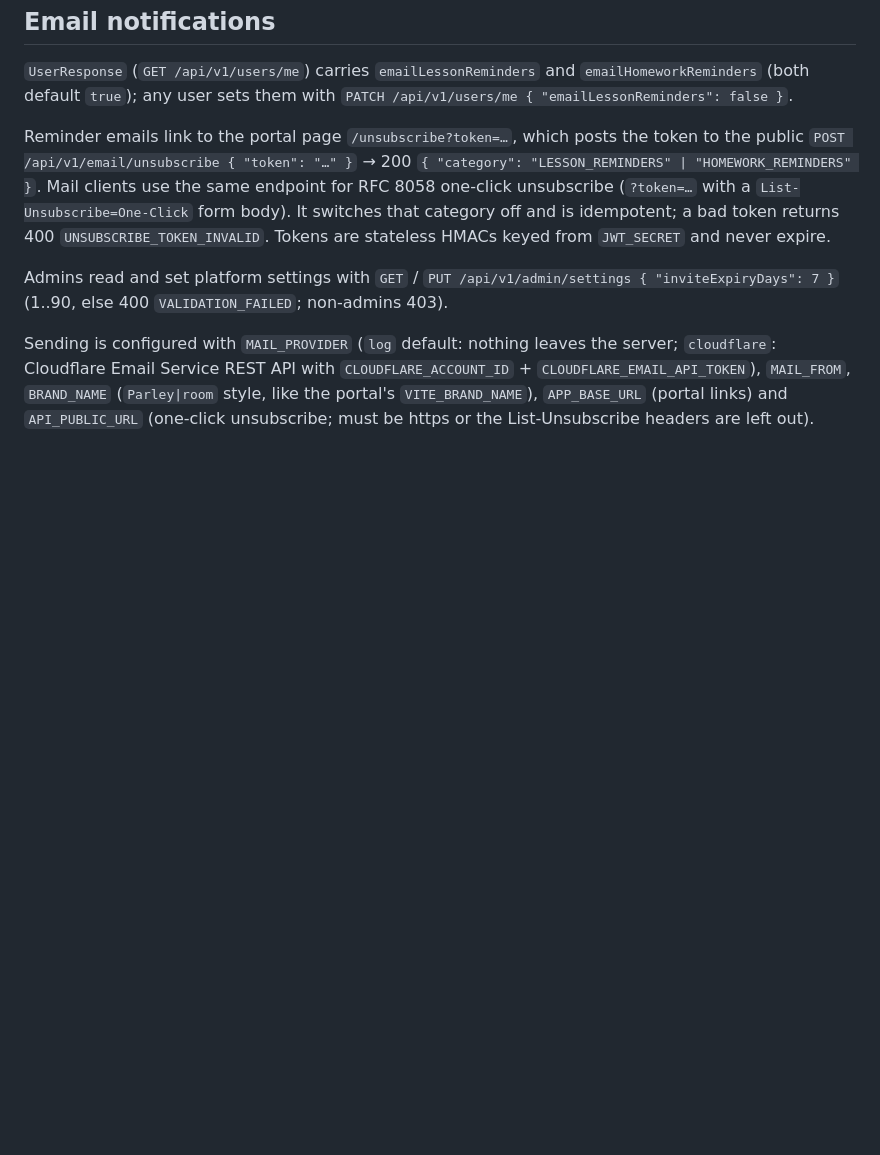
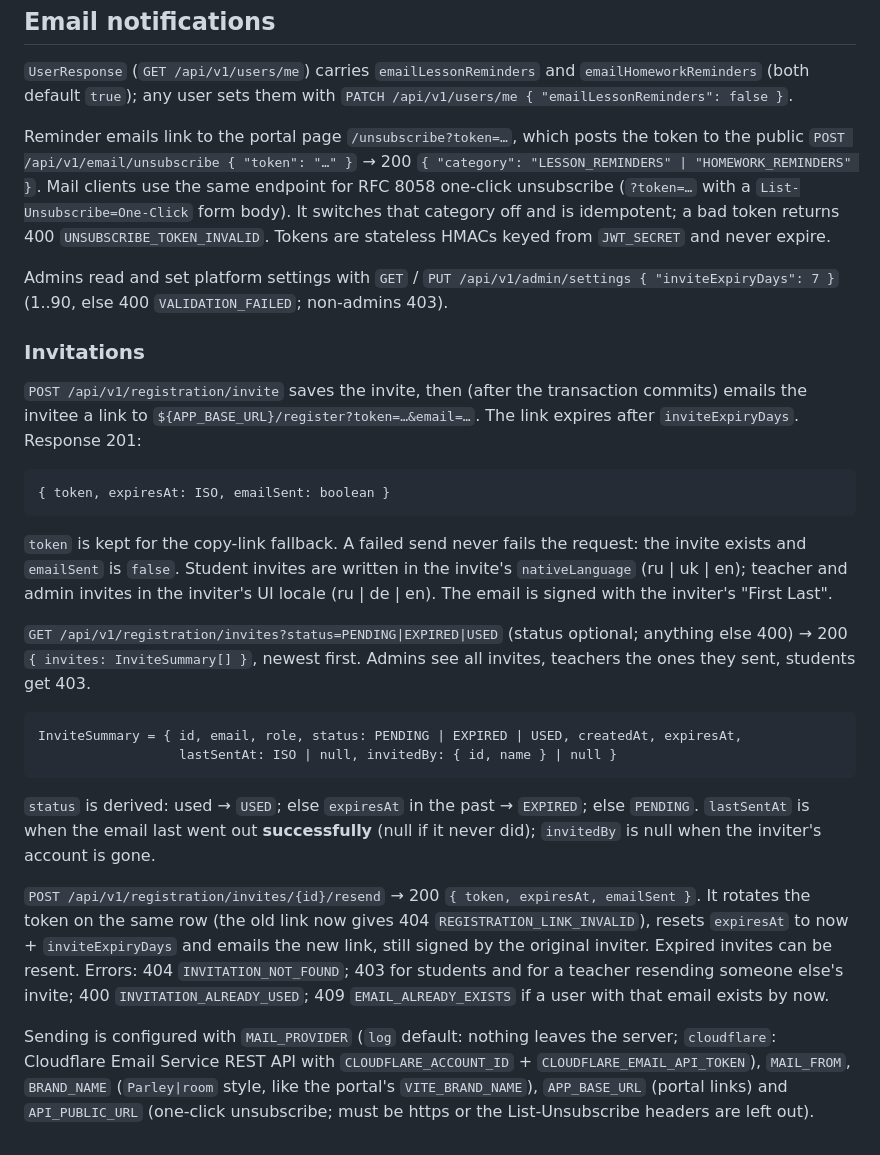
Before and after one commit to gvart/parleyroom, a Markdown page: API.md, the part around the change. Drawn GitHub-style; blank space fills up the shorter version.

Commit message:
docs(registration): document emailed invites, invite list and resend

````diff
--- a/API.md
+++ b/API.md
@@ -1930,6 +1930,36 @@ Mail clients use the same endpoint for RFC 8058 one-click unsubscribe (`?token=
 Admins read and set platform settings with `GET` / `PUT /api/v1/admin/settings { "inviteExpiryDays": 7 }`
 (1..90, else 400 `VALIDATION_FAILED`; non-admins 403).
 
+### Invitations
+
+`POST /api/v1/registration/invite` saves the invite, then (after the transaction commits) emails the invitee a link
+to `${APP_BASE_URL}/register?token=…&email=…`. The link expires after `inviteExpiryDays`. Response 201:
+
+```
+{ token, expiresAt: ISO, emailSent: boolean }
+```
+
+`token` is kept for the copy-link fallback. A failed send never fails the request: the invite exists and
+`emailSent` is `false`. Student invites are written in the invite's `nativeLanguage` (ru | uk | en); teacher and admin
+invites in the inviter's UI locale (ru | de | en). The email is signed with the inviter's "First Last".
+
+`GET /api/v1/registration/invites?status=PENDING|EXPIRED|USED` (status optional; anything else 400) → 200
+`{ invites: InviteSummary[] }`, newest first. Admins see all invites, teachers the ones they sent, students get 403.
+
+```
+InviteSummary = { id, email, role, status: PENDING | EXPIRED | USED, createdAt, expiresAt,
+                  lastSentAt: ISO | null, invitedBy: { id, name } | null }
+```
+
+`status` is derived: used → `USED`; else `expiresAt` in the past → `EXPIRED`; else `PENDING`. `lastSentAt` is when
+the email last went out **successfully** (null if it never did); `invitedBy` is null when the inviter's account is gone.
+
+`POST /api/v1/registration/invites/{id}/resend` → 200 `{ token, expiresAt, emailSent }`. It rotates the token on the
+same row (the old link now gives 404 `REGISTRATION_LINK_INVALID`), resets `expiresAt` to now + `inviteExpiryDays` and
+emails the new link, still signed by the original inviter. Expired invites can be resent. Errors: 404
+`INVITATION_NOT_FOUND`; 403 for students and for a teacher resending someone else's invite; 400
+`INVITATION_ALREADY_USED`; 409 `EMAIL_ALREADY_EXISTS` if a user with that email exists by now.
+
 Sending is configured with `MAIL_PROVIDER` (`log` default: nothing leaves the server; `cloudflare`: Cloudflare Email
 Service REST API with `CLOUDFLARE_ACCOUNT_ID` + `CLOUDFLARE_EMAIL_API_TOKEN`), `MAIL_FROM`, `BRAND_NAME`
 (`Parley|room` style, like the portal's `VITE_BRAND_NAME`), `APP_BASE_URL` (portal links) and `API_PUBLIC_URL`
````
